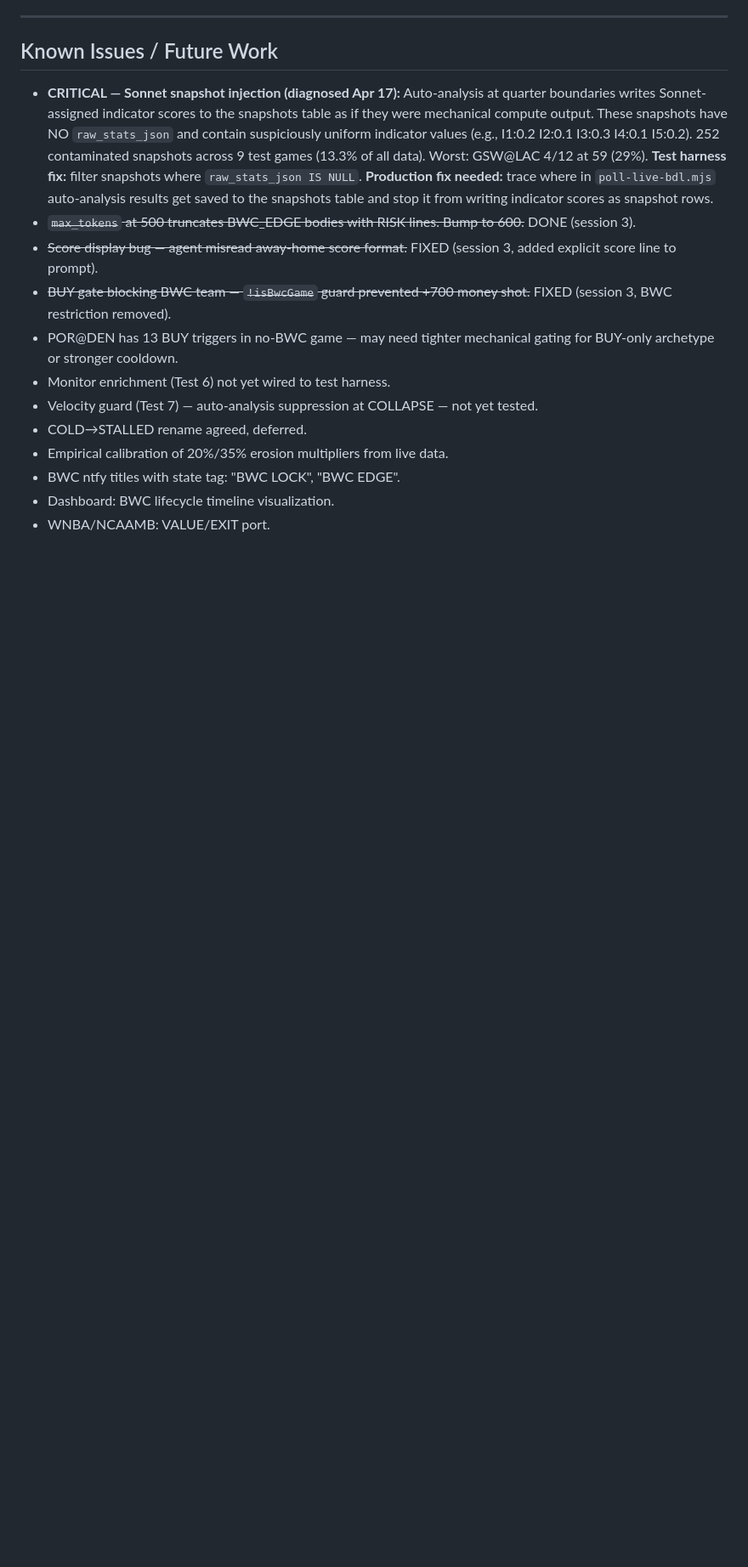
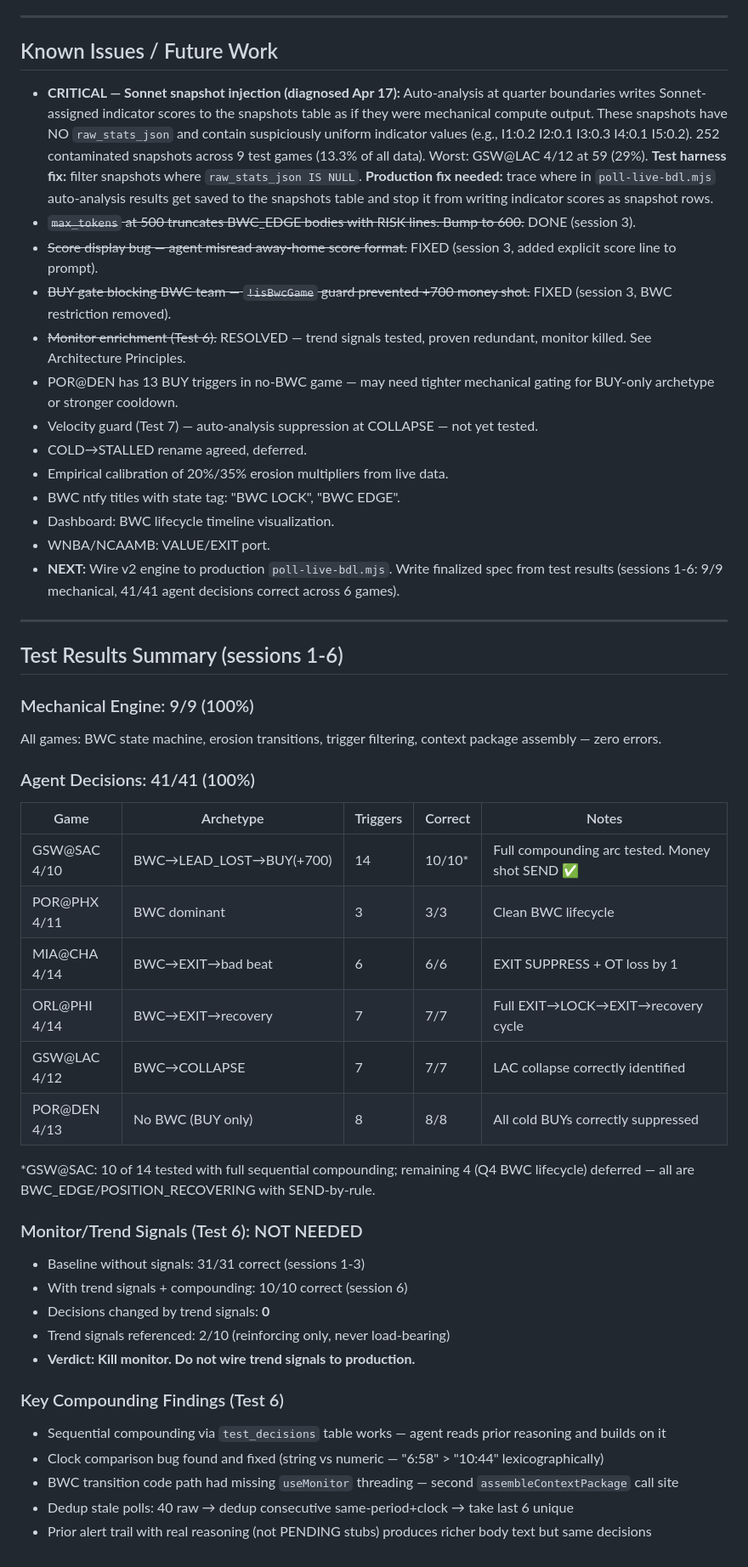
Before and after one commit to MannyBanda/Deepfuckingthesis, a Markdown page: V2_AGENT_RULES.md, the part around one of its changes. Shown at 85% size. GitHub-like rendering; blank space fills up the shorter version.

```diff
--- a/V2_AGENT_RULES.md
+++ b/V2_AGENT_RULES.md
@@ -179,11 +208,49 @@ Monitor enriches agent context but has no veto authority. Must earn trust from l
 - ~~`max_tokens` at 500 truncates BWC_EDGE bodies with RISK lines. Bump to 600.~~ DONE (session 3).
 - ~~Score display bug — agent misread away-home score format.~~ FIXED (session 3, added explicit score line to prompt).
 - ~~BUY gate blocking BWC team — `!isBwcGame` guard prevented +700 money shot.~~ FIXED (session 3, BWC restriction removed).
+- ~~Monitor enrichment (Test 6).~~ RESOLVED — trend signals tested, proven redundant, monitor killed. See Architecture Principles.
 - POR@DEN has 13 BUY triggers in no-BWC game — may need tighter mechanical gating for BUY-only archetype or stronger cooldown.
-- Monitor enrichment (Test 6) not yet wired to test harness.
 - Velocity guard (Test 7) — auto-analysis suppression at COLLAPSE — not yet tested.
 - COLD→STALLED rename agreed, deferred.
 - Empirical calibration of 20%/35% erosion multipliers from live data.
 - BWC ntfy titles with state tag: "BWC LOCK", "BWC EDGE".
 - Dashboard: BWC lifecycle timeline visualization.
 - WNBA/NCAAMB: VALUE/EXIT port.
+- **NEXT:** Wire v2 engine to production `poll-live-bdl.mjs`. Write finalized spec from test results (sessions 1-6: 9/9 mechanical, 41/41 agent decisions correct across 6 games).
+
+---
+
+## Test Results Summary (sessions 1-6)
+
+### Mechanical Engine: 9/9 (100%)
+
+All games: BWC state machine, erosion transitions, trigger filtering, context package assembly — zero errors.
+
+### Agent Decisions: 41/41 (100%)
+
+| Game | Archetype | Triggers | Correct | Notes |
+|------|-----------|----------|---------|-------|
+| GSW@SAC 4/10 | BWC→LEAD_LOST→BUY(+700) | 14 | 10/10* | Full compounding arc tested. Money shot SEND ✅ |
+| POR@PHX 4/11 | BWC dominant | 3 | 3/3 | Clean BWC lifecycle |
+| MIA@CHA 4/14 | BWC→EXIT→bad beat | 6 | 6/6 | EXIT SUPPRESS + OT loss by 1 |
+| ORL@PHI 4/14 | BWC→EXIT→recovery | 7 | 7/7 | Full EXIT→LOCK→EXIT→recovery cycle |
+| GSW@LAC 4/12 | BWC→COLLAPSE | 7 | 7/7 | LAC collapse correctly identified |
+| POR@DEN 4/13 | No BWC (BUY only) | 8 | 8/8 | All cold BUYs correctly suppressed |
+
+*GSW@SAC: 10 of 14 tested with full sequential compounding; remaining 4 (Q4 BWC lifecycle) deferred — all are BWC_EDGE/POSITION_RECOVERING with SEND-by-rule.
+
+### Monitor/Trend Signals (Test 6): NOT NEEDED
+
+- Baseline without signals: 31/31 correct (sessions 1-3)
+- With trend signals + compounding: 10/10 correct (session 6)
+- Decisions changed by trend signals: **0**
+- Trend signals referenced: 2/10 (reinforcing only, never load-bearing)
+- **Verdict: Kill monitor. Do not wire trend signals to production.**
+
+### Key Compounding Findings (Test 6)
+
+- Sequential compounding via `test_decisions` table works — agent reads prior reasoning and builds on it
+- Clock comparison bug found and fixed (string vs numeric — "6:58" > "10:44" lexicographically)
+- BWC transition code path had missing `useMonitor` threading — second `assembleContextPackage` call site
+- Dedup stale polls: 40 raw → dedup consecutive same-period+clock → take last 6 unique
+- Prior alert trail with real reasoning (not PENDING stubs) produces richer body text but same decisions
```
Also changed, not shown: other parts of V2_AGENT_RULES.md (+40 -11 lines).
